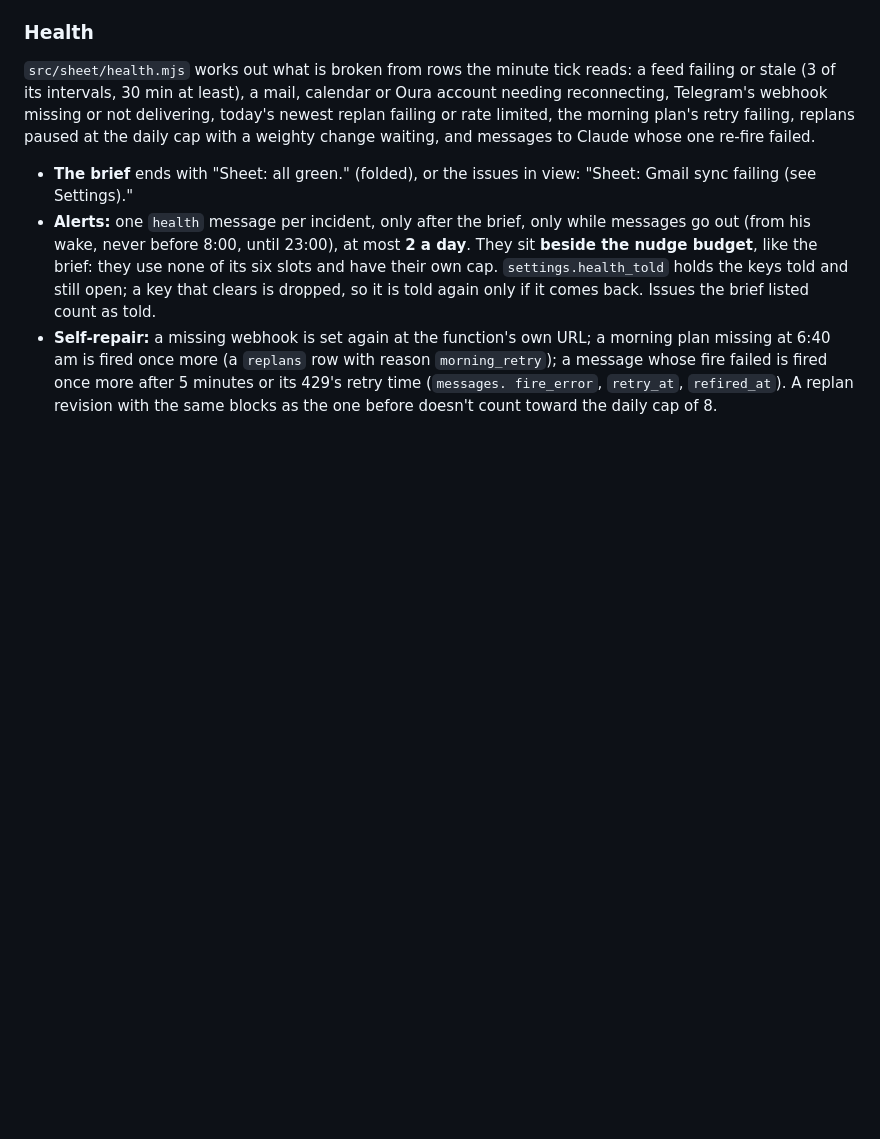
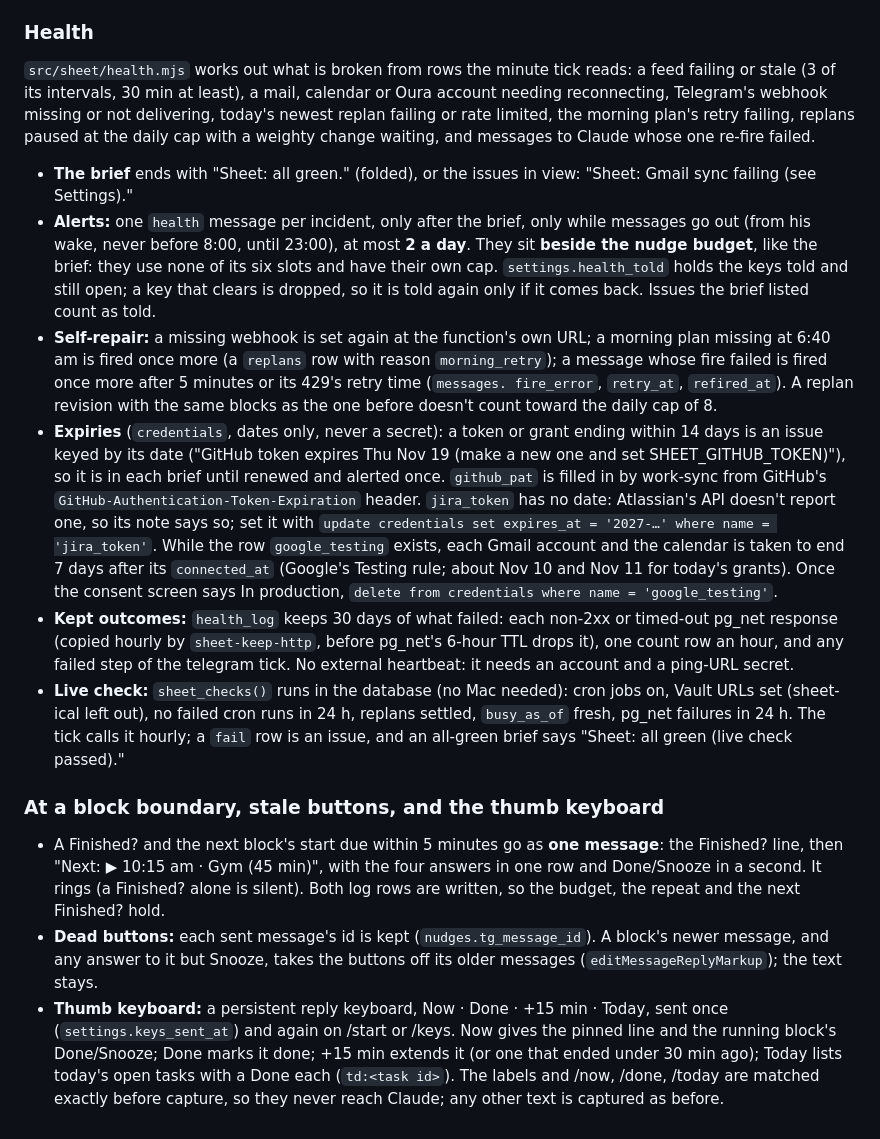
Before and after one commit to elvitigalalis/react-vscode-portfolio, a Markdown page: docs/sheet-nudges.md, the part around the change. GitHub-like rendering; blank space fills up the shorter version.

Commit message:
Document boundary, keys, expiries and live check

```diff
--- a/docs/sheet-nudges.md
+++ b/docs/sheet-nudges.md
@@ -249,3 +249,36 @@ change waiting, and messages to Claude whose one re-fire failed.
   whose fire failed is fired once more after 5 minutes or its 429's retry time (`messages.
   fire_error`, `retry_at`, `refired_at`). A replan revision with the same blocks as the one
   before doesn't count toward the daily cap of 8.
+- **Expiries** (`credentials`, dates only, never a secret): a token or grant ending within 14
+  days is an issue keyed by its date ("GitHub token expires Thu Nov 19 (make a new one and set
+  SHEET_GITHUB_TOKEN)"), so it is in each brief until renewed and alerted once. `github_pat` is
+  filled in by work-sync from GitHub's `GitHub-Authentication-Token-Expiration` header.
+  `jira_token` has no date: Atlassian's API doesn't report one, so its note says so; set it with
+  `update credentials set expires_at = '2027-…' where name = 'jira_token'`. While the row
+  `google_testing` exists, each Gmail account and the calendar is taken to end 7 days after its
+  `connected_at` (Google's Testing rule; about Nov 10 and Nov 11 for today's grants). Once the
+  consent screen says In production, `delete from credentials where name = 'google_testing'`.
+- **Kept outcomes:** `health_log` keeps 30 days of what failed: each non-2xx or timed-out pg_net
+  response (copied hourly by `sheet-keep-http`, before pg_net's 6-hour TTL drops it), one count
+  row an hour, and any failed step of the telegram tick. No external heartbeat: it needs an
+  account and a ping-URL secret.
+- **Live check:** `sheet_checks()` runs in the database (no Mac needed): cron jobs on, Vault
+  URLs set (sheet-ical left out), no failed cron runs in 24 h, replans settled, `busy_as_of`
+  fresh, pg_net failures in 24 h. The tick calls it hourly; a `fail` row is an issue, and an
+  all-green brief says "Sheet: all green (live check passed)."
+
+### At a block boundary, stale buttons, and the thumb keyboard
+
+- A Finished? and the next block's start due within 5 minutes go as **one message**: the
+  Finished? line, then "Next: ▶ 10:15 am · Gym (45 min)", with the four answers in one row and
+  Done/Snooze in a second. It rings (a Finished? alone is silent). Both log rows are written, so
+  the budget, the repeat and the next Finished? hold.
+- **Dead buttons:** each sent message's id is kept (`nudges.tg_message_id`). A block's newer
+  message, and any answer to it but Snooze, takes the buttons off its older messages
+  (`editMessageReplyMarkup`); the text stays.
+- **Thumb keyboard:** a persistent reply keyboard, Now · Done · +15 min · Today, sent once
+  (`settings.keys_sent_at`) and again on /start or /keys. Now gives the pinned line and the
+  running block's Done/Snooze; Done marks it done; +15 min extends it (or one that ended under
+  30 min ago); Today lists today's open tasks with a Done each (`td:<task id>`). The labels and
+  /now, /done, /today are matched exactly before capture, so they never reach Claude; any other
+  text is captured as before.
```
